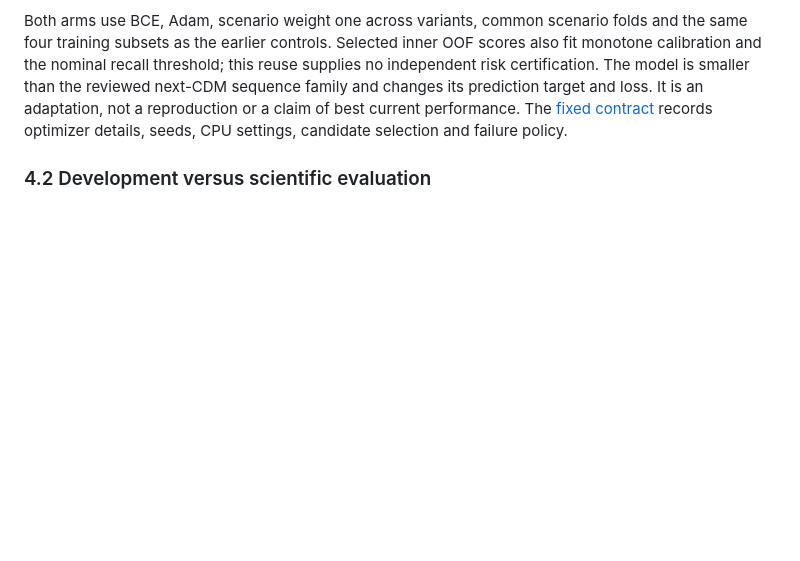
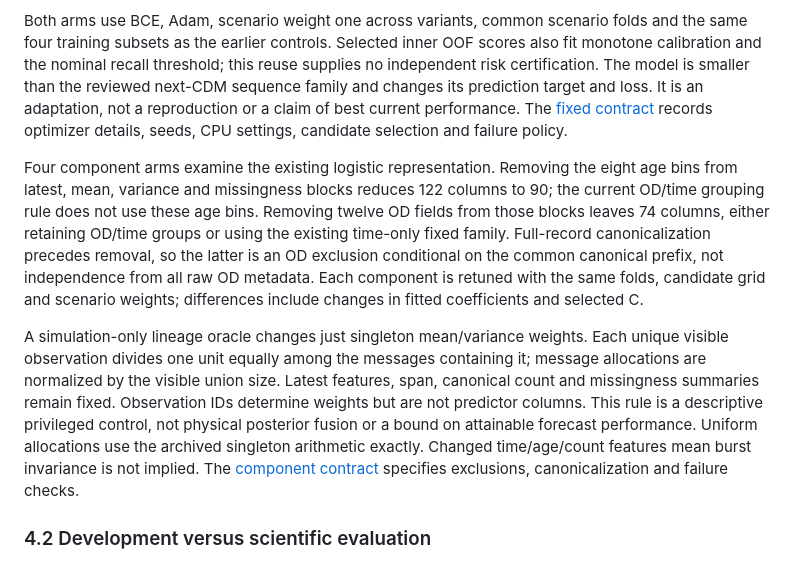
Before and after one commit to NitinTheGreat/conjunction-triage-agent, a Markdown page: paper/manuscript.md, the part around the change. Rendered like a GitHub page; blank space fills up the shorter version.

Commit message:
Document component methods and the tuning and precision work plan

```diff
--- a/paper/manuscript.md
+++ b/paper/manuscript.md
@@ -88,6 +88,27 @@ the reviewed next-CDM sequence family and changes its prediction target and loss
 It is an adaptation, not a reproduction or a claim of best current performance.
 The [fixed contract](../docs/research/execution/sequence_contract.md) records
 optimizer details, seeds, CPU settings, candidate selection and failure policy.
+
+Four component arms examine the existing logistic representation. Removing the
+eight age bins from latest, mean, variance and missingness blocks reduces 122
+columns to 90; the current OD/time grouping rule does not use these age bins.
+Removing twelve OD fields from those blocks leaves 74 columns, either retaining
+OD/time groups or using the existing time-only fixed family. Full-record
+canonicalization precedes removal, so the latter is an OD exclusion conditional
+on the common canonical prefix, not independence from all raw OD metadata.
+Each component is retuned with the same folds, candidate grid and scenario
+weights; differences include changes in fitted coefficients and selected C.
+
+A simulation-only lineage oracle changes just singleton mean/variance weights.
+Each unique visible observation divides one unit equally among the messages
+containing it; message allocations are normalized by the visible union size.
+Latest features, span, canonical count and missingness summaries remain fixed.
+Observation IDs determine weights but are not predictor columns. This rule is
+a descriptive privileged control, not physical posterior fusion or a bound on
+attainable forecast performance. Uniform allocations use the archived singleton
+arithmetic exactly. Changed time/age/count features mean burst invariance is not
+implied. The [component contract](../docs/research/execution/component_contract.md)
+specifies exclusions, canonicalization and failure checks.
 
 ### 4.2 Development versus scientific evaluation
 
```
Also changed, not shown: 2 other files.
